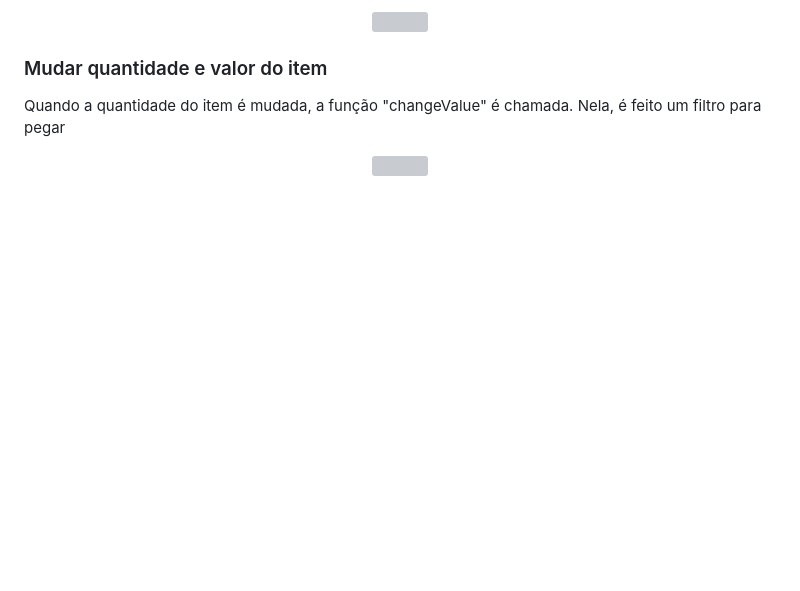
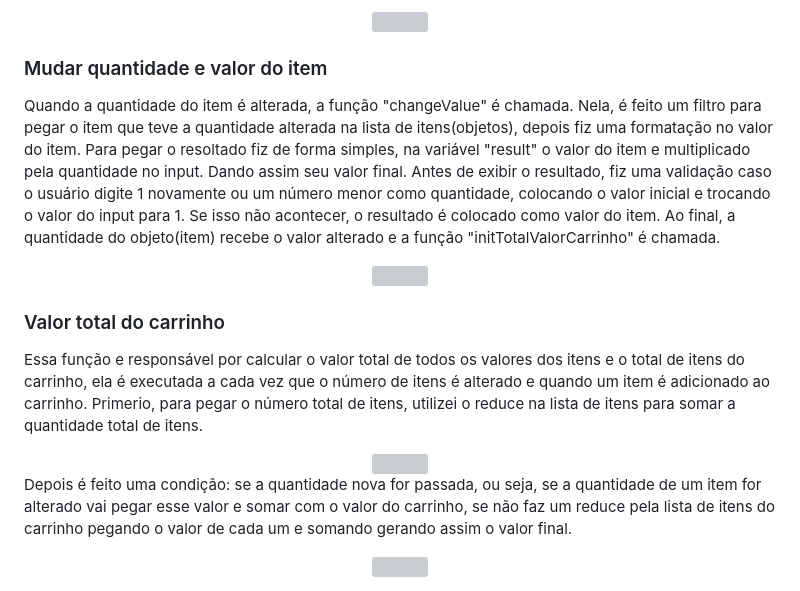
Before and after one commit to WillianOL/carrinho-de-compras, a Markdown page: README.md, the part around the change printed below. GitHub-like rendering; blank space fills up the shorter version; grey boxes are pictures that could not be loaded.

```diff
--- a/README.md
+++ b/README.md
@@ -103,5 +103,5 @@
 
 <div>
 	<h3>Mudar quantidade e valor do item</h3>
-	<p>Quando a quantidade do item é mudada, a função "changeValue" é chamada. Nela, é feito um filtro para pegar </p>
+	<p>Quando a quantidade do item é alterada, a função "changeValue" é chamada. Nela, é feito um filtro para pegar o item que teve a quantidade alterada na lista de itens(objetos), depois fiz uma formatação no valor do item. Para pegar o resoltado fiz de forma simples, na variável "result" o valor do item e multiplicado pela quantidade no input. Dando assim seu valor final. Antes de exibir o resultado, fiz uma validação caso o usuário digite 1 novamente ou um número menor como quantidade, colocando o valor inicial e trocando o valor do input para 1. Se isso não acontecer, o resultado é colocado como valor do item. Ao final, a quantidade do objeto(item) recebe o valor alterado e a função "initTotalValorCarrinho" é chamada.</p>
 	 <div align="center">
@@ -109,2 +109,14 @@
 	 </div>
 </div>
+
+<div>
+	<h3>Valor total do carrinho</h3>
+	<p>Essa função e responsável por calcular o valor total de todos os valores dos itens e o total de itens do carrinho, ela é executada a cada vez que o número de itens é alterado e quando um item é adicionado ao carrinho. Primerio, para pegar o número total de itens, utilizei o reduce na lista de itens para somar a quantidade total de itens.</p>
+	 <div align="center">
+		<img align="center" src="https://github.com/WillianOL/carrinho-de-compras/assets/112639055/4758d020-b8a4-4a31-b653-8018f573c60a" width="650px">
+	 </div>
+	<p>Depois é feito uma condição: se a quantidade nova for passada, ou seja, se a quantidade de um item for alterado vai pegar esse valor e somar com o valor do carrinho, se não faz um reduce pela lista de itens do carrinho pegando o valor de cada um e somando gerando assim o valor final.</p>
+	<div align="center">
+		<img align="center" src="https://github.com/WillianOL/carrinho-de-compras/assets/112639055/b9dc604a-1a3f-476a-be09-09617a754a78" width="650px">
+	</div>
+</div>
```
Also changed, not shown: other parts of README.md (+1 -1 lines).
